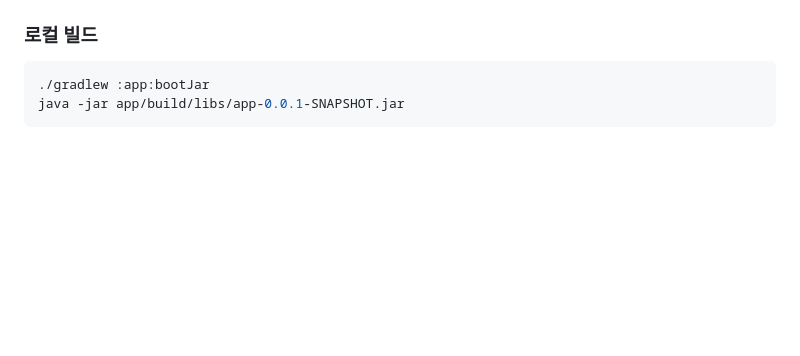
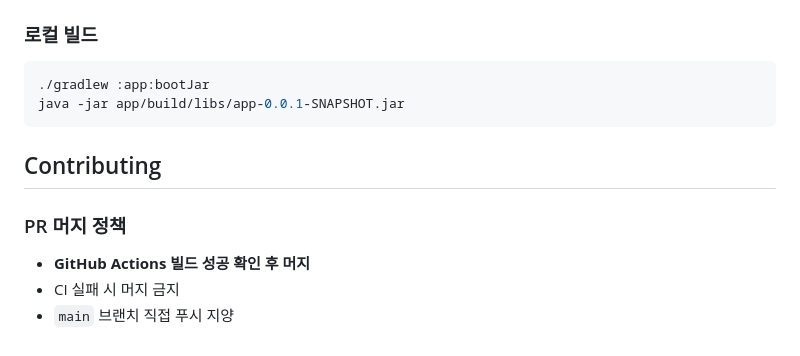
Before and after one commit to choidev2026/aircheck-server, a Markdown page: README.md, the part around the change. Rendered like a GitHub page; blank space fills up the shorter version.

Commit message:
docs: PR 머지 정책 추가
- GitHub Actions 빌드 성공 확인 후 머지
- CI 실패 시 머지 금지

````diff
--- a/README.md
+++ b/README.md
@@ -194,3 +194,10 @@ docker-compose up -d
 ./gradlew :app:bootJar
 java -jar app/build/libs/app-0.0.1-SNAPSHOT.jar
 ```
+
+## Contributing
+
+### PR 머지 정책
+- **GitHub Actions 빌드 성공 확인 후 머지**
+- CI 실패 시 머지 금지
+- `main` 브랜치 직접 푸시 지양
````
